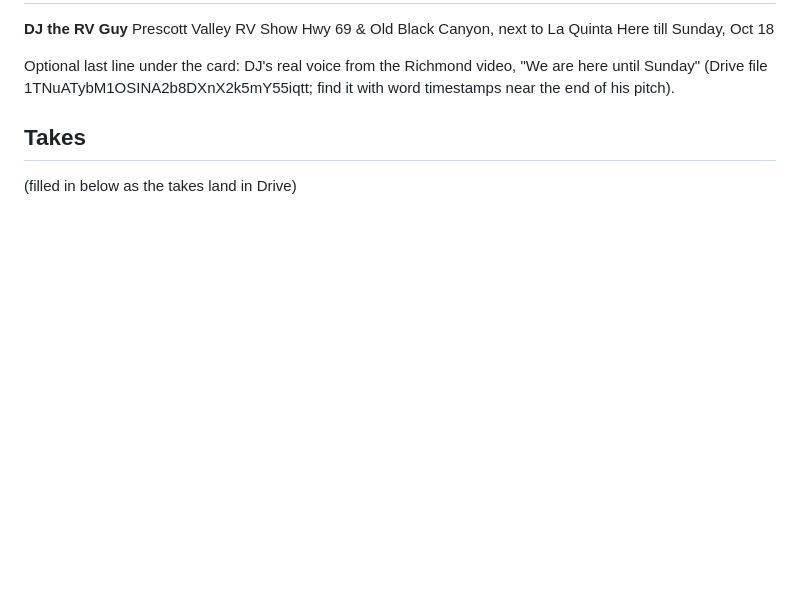
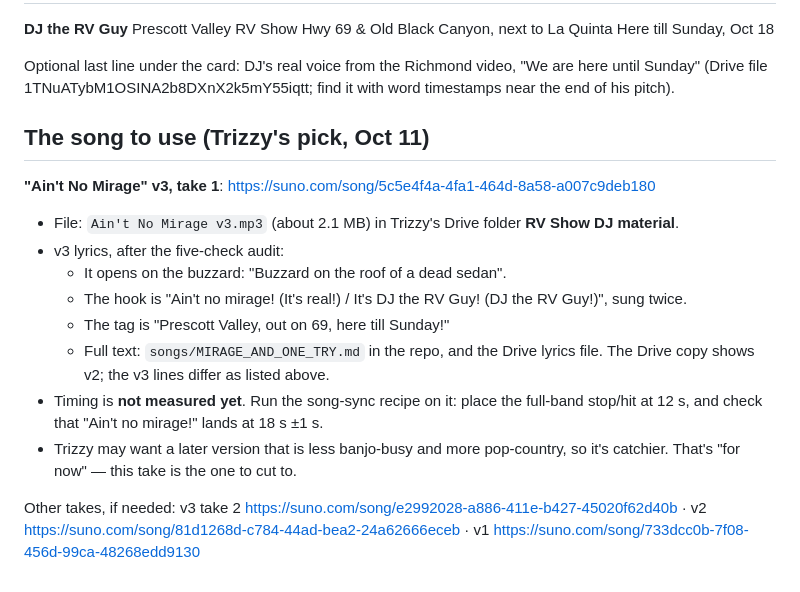
Before and after one commit to Phazzie/PrescottRVShow, a Markdown page: songs/DJ_RV_GUY_BRIEF.md, the part around the change. GitHub-like rendering; blank space fills up the shorter version.

Commit message:
Brief: Mirage v3 take 1 is the chosen song
Co-Authored-By: Claude Opus 5.5 <noreply@anthropic.com>
Claude-Session: https://claude.ai/code/session_01RomG7KVrVxEHG94TMfjuAF

```diff
--- a/songs/DJ_RV_GUY_BRIEF.md
+++ b/songs/DJ_RV_GUY_BRIEF.md
@@ -58,5 +58,15 @@ Here till Sunday, Oct 18
 
 Optional last line under the card: DJ's real voice from the Richmond video, "We are here until Sunday" (Drive file 1TNuATybM1OSINA2b8DXnX2k5mY55iqtt; find it with word timestamps near the end of his pitch).
 
-## Takes
-(filled in below as the takes land in Drive)
+## The song to use (Trizzy's pick, Oct 11)
+**"Ain't No Mirage" v3, take 1**: https://suno.com/song/5c5e4f4a-4fa1-464d-8a58-a007c9deb180
+- File: `Ain't No Mirage v3.mp3` (about 2.1 MB) in Trizzy's Drive folder **RV Show DJ material**.
+- v3 lyrics, after the five-check audit:
+  - It opens on the buzzard: "Buzzard on the roof of a dead sedan".
+  - The hook is "Ain't no mirage! (It's real!) / It's DJ the RV Guy! (DJ the RV Guy!)", sung twice.
+  - The tag is "Prescott Valley, out on 69, here till Sunday!"
+  - Full text: `songs/MIRAGE_AND_ONE_TRY.md` in the repo, and the Drive lyrics file. The Drive copy shows v2; the v3 lines differ as listed above.
+- Timing is **not measured yet**. Run the song-sync recipe on it: place the full-band stop/hit at 12 s, and check that "Ain't no mirage!" lands at 18 s ±1 s.
+- Trizzy may want a later version that is less banjo-busy and more pop-country, so it's catchier. That's "for now" — this take is the one to cut to.
+
+Other takes, if needed: v3 take 2 https://suno.com/song/e2992028-a886-411e-b427-45020f62d40b · v2 https://suno.com/song/81d1268d-c784-44ad-bea2-24a62666eceb · v1 https://suno.com/song/733dcc0b-7f08-456d-99ca-48268edd9130
```
